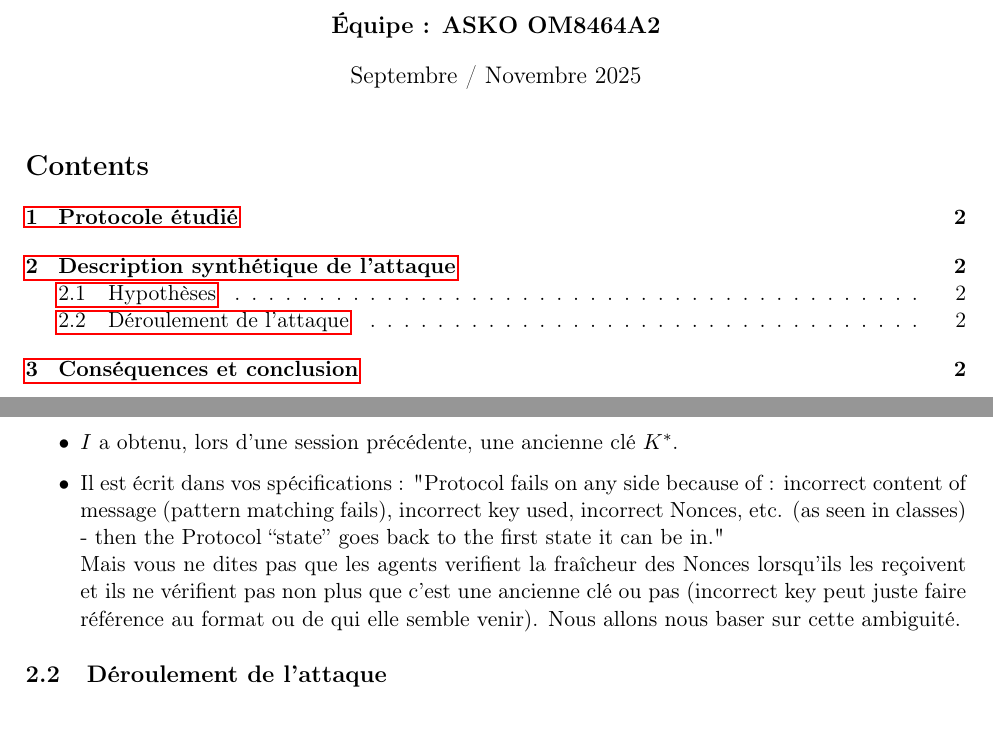
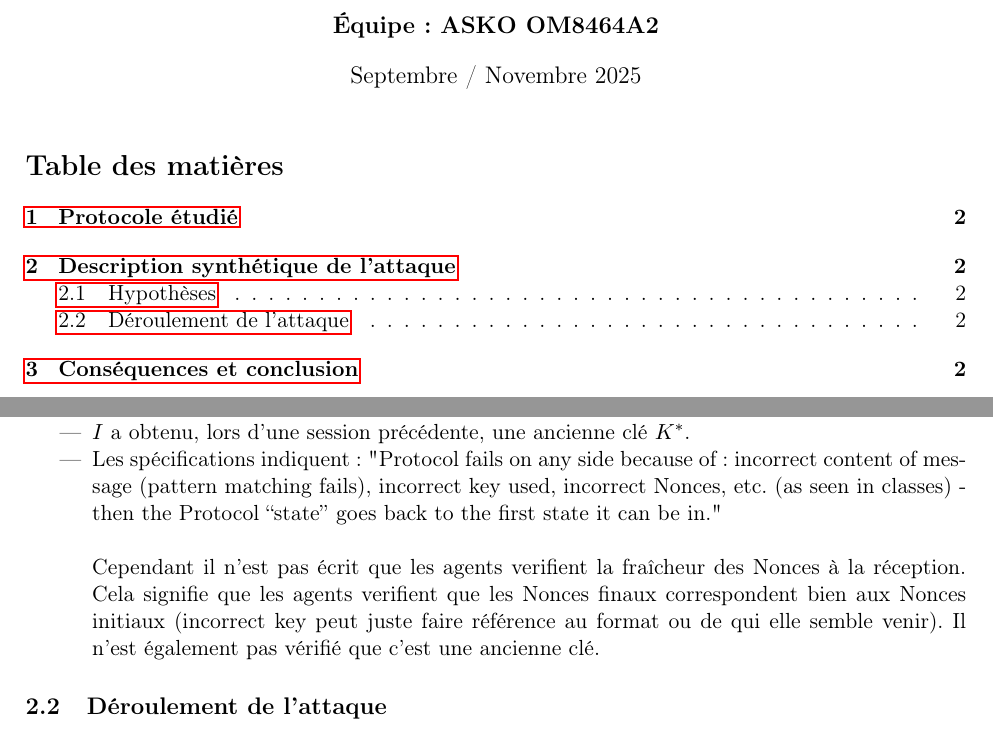
Before and after one commit to moise7000/Security-Protocols, a LaTeX document (attack/Protoxydev2.tex): two parts of pages 1 and 2 of 2, joined at a grey line, cut so that both start at the same text. Compiled offline with pdfLaTeX.

Commit message:
Update specifications on Nonces and key verification
Clarified the specifications regarding Nonces and key verification in the attack document.

```diff
--- a/attack/Protoxydev2.tex
+++ b/attack/Protoxydev2.tex
@@ -5,6 +5,7 @@
 \documentclass[11pt]{article}
 
 % Packages
+\usepackage[french]{babel}
 \usepackage[utf8]{inputenc}
 \usepackage[T1]{fontenc}
 \usepackage{amsmath}
@@ -48,8 +49,10 @@ L'intrus $I$ écoute les communications entre $A$ et $B$ et intercepte tous les
 \begin{itemize}
     \item $I$ est capable d'intercepter et de relayer des messages
     \item $I$ a obtenu, lors d'une session précédente, une ancienne clé $K^*$.
-    \item Il est écrit dans vos spécifications :  "Protocol fails on any side because of : incorrect content of message (pattern matching fails), incorrect key used, incorrect Nonces, etc. (as seen in classes) - then the Protocol “state” goes back to the first state it can be in." \\
-    Mais vous ne dites pas que les agents verifient la fraîcheur des Nonces lorsqu'ils les reçoivent et ils ne vérifient pas non plus que c'est une ancienne clé ou pas (incorrect key peut juste faire référence au format ou de qui elle semble venir). Nous allons nous baser sur cette ambiguité.
+    \item Les spécifications indiquent :  "Protocol fails on any side because of : incorrect content of message (pattern matching fails), incorrect key used, incorrect Nonces, etc. (as seen in classes) - then the Protocol “state” goes back to the first state it can be in." \\ \\
+    Cependant il n'est pas écrit que les agents verifient la fraîcheur des Nonces à la réception. Cela signifie que les agents verifient que les Nonces finaux correspondent bien aux Nonces initiaux (incorrect key peut juste faire référence au format ou de qui elle semble venir). Il n'est également pas vérifié que c'est une ancienne clé.
+
+
 
 \end{itemize}
 
```
